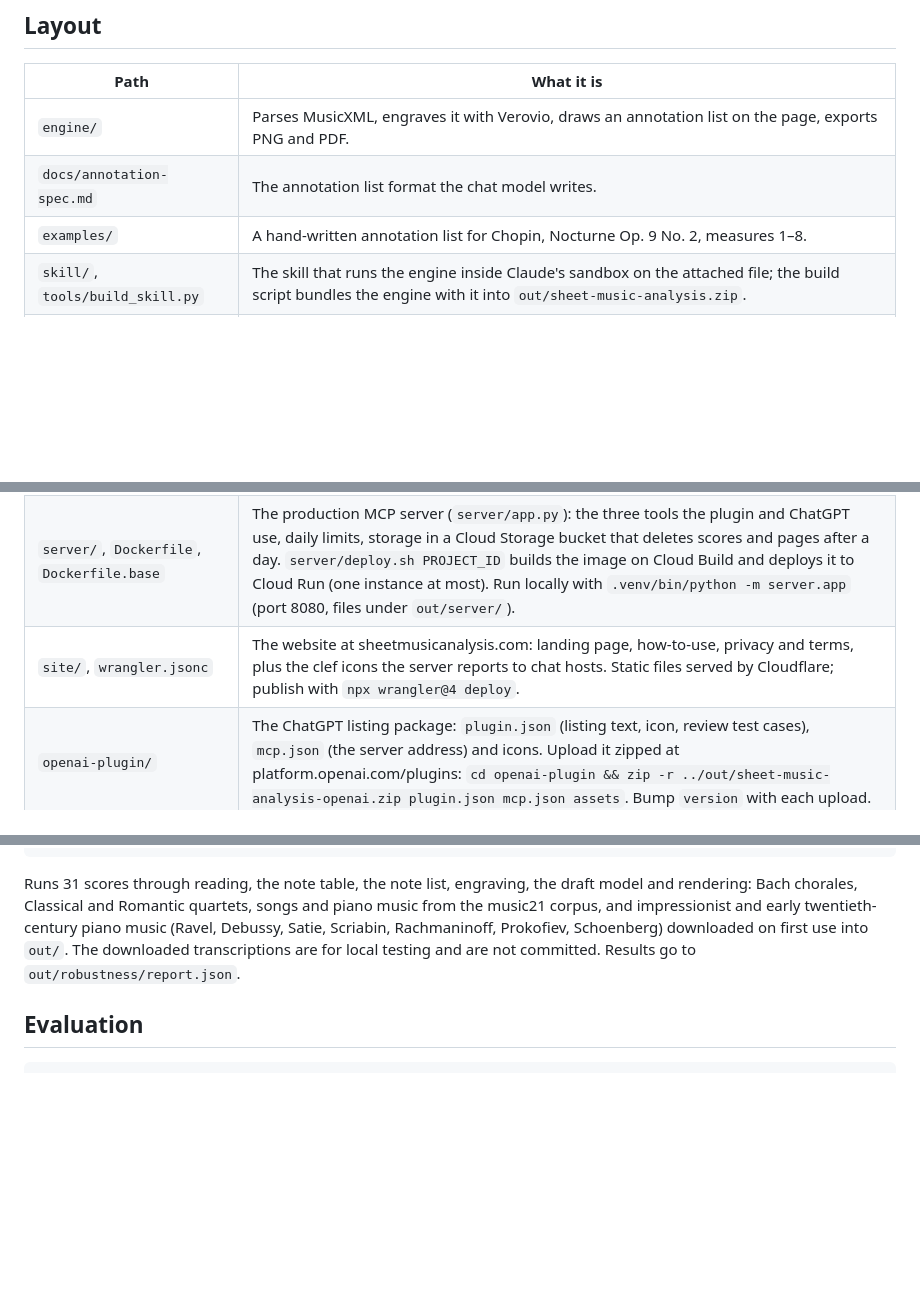
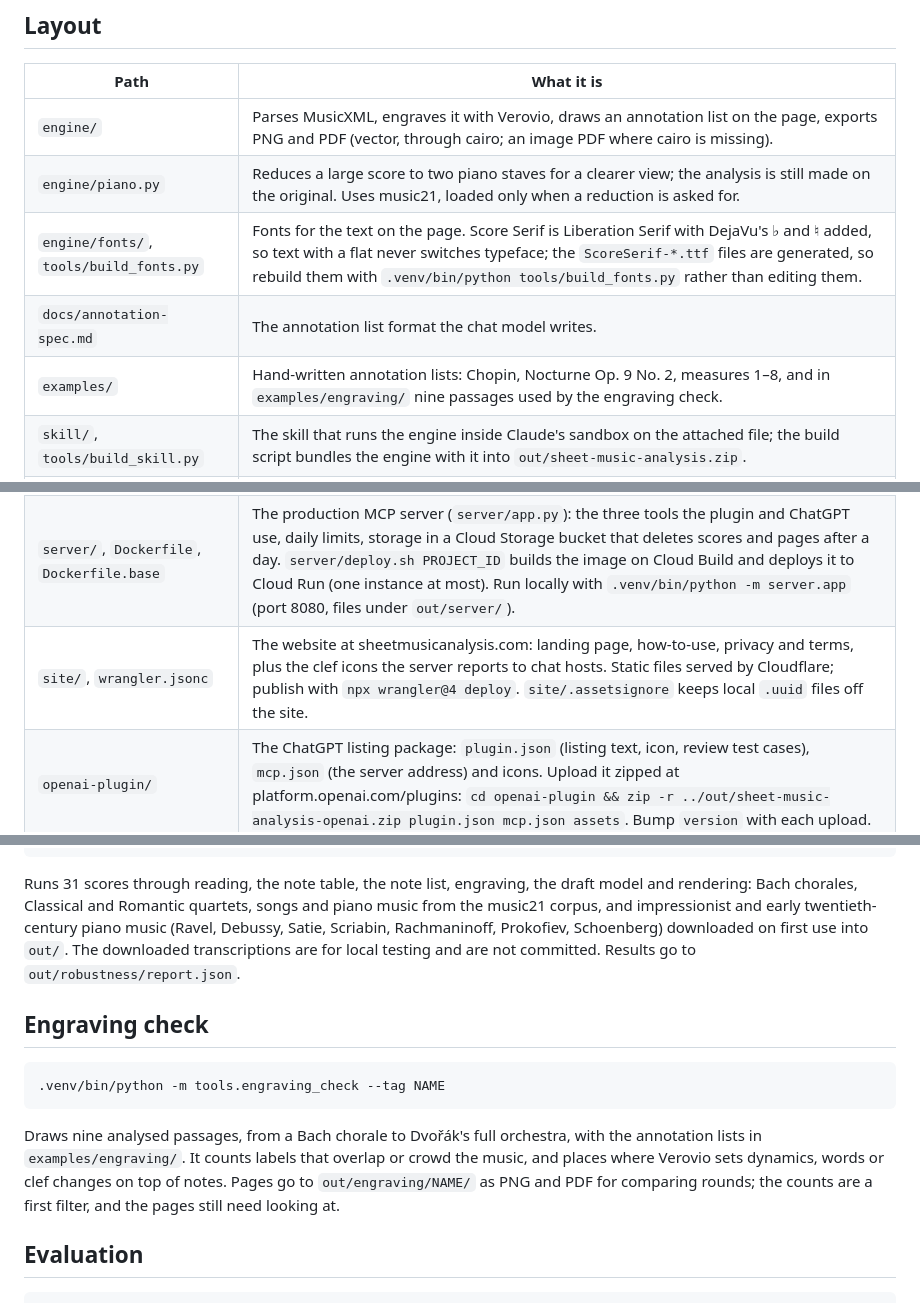
Before and after one commit to Vedat-Ozkan/sheet-music-analysis, a Markdown page: README.md, 3 parts joined by grey strips. Rendered like a GitHub page; blank space fills up the shorter version.

Commit message:
README: piano reductions, Score Serif fonts, engraving check, site .assetsignore
Co-Authored-By: Claude Opus 5.5 <noreply@anthropic.com>

````diff
--- a/README.md
+++ b/README.md
@@ -12,15 +12,17 @@ This project would not exist without [AnalysisGNN](https://github.com/manoskary/
 
 | Path | What it is |
 |---|---|
-| `engine/` | Parses MusicXML, engraves it with Verovio, draws an annotation list on the page, exports PNG and PDF. |
+| `engine/` | Parses MusicXML, engraves it with Verovio, draws an annotation list on the page, exports PNG and PDF (vector, through cairo; an image PDF where cairo is missing). |
+| `engine/piano.py` | Reduces a large score to two piano staves for a clearer view; the analysis is still made on the original. Uses music21, loaded only when a reduction is asked for. |
+| `engine/fonts/`, `tools/build_fonts.py` | Fonts for the text on the page. Score Serif is Liberation Serif with DejaVu's ♭ and ♮ added, so text with a flat never switches typeface; the `ScoreSerif-*.ttf` files are generated, so rebuild them with `.venv/bin/python tools/build_fonts.py` rather than editing them. |
 | `docs/annotation-spec.md` | The annotation list format the chat model writes. |
-| `examples/` | A hand-written annotation list for Chopin, Nocturne Op. 9 No. 2, measures 1–8. |
+| `examples/` | Hand-written annotation lists: Chopin, Nocturne Op. 9 No. 2, measures 1–8, and in `examples/engraving/` nine passages used by the engraving check. |
 | `skill/`, `tools/build_skill.py` | The skill that runs the engine inside Claude's sandbox on the attached file; the build script bundles the engine with it into `out/sheet-music-analysis.zip`. |
 | `plugin/`, `dist/sheet-music-analysis/` | The plugin: its manifest in `plugin/`, and the built plugin (skill plus a pointer to the connector at mcp.sheetmusicanalysis.com) in `dist/`, written by `tools/build_skill.py` and committed because the Claude plugin directory reads it from GitHub. Rebuild after changing `skill/`, `engine/` or `plugin/`. |
 | `engine/notes.py` | Compact text form of a score's notes, which the skill passes to the server so the draft model can run without the file being uploaded. |
 | `spike/` | Throwaway MCP server (superseded by `server/`) for plan step 1: tests how a score gets in and how a page shows up in each chat app. |
 | `server/`, `Dockerfile`, `Dockerfile.base` | The production MCP server (`server/app.py`): the three tools the plugin and ChatGPT use, daily limits, storage in a Cloud Storage bucket that deletes scores and pages after a day. `server/deploy.sh PROJECT_ID` builds the image on Cloud Build and deploys it to Cloud Run (one instance at most). Run locally with `.venv/bin/python -m server.app` (port 8080, files under `out/server/`). |
-| `site/`, `wrangler.jsonc` | The website at sheetmusicanalysis.com: landing page, how-to-use, privacy and terms, plus the clef icons the server reports to chat hosts. Static files served by Cloudflare; publish with `npx wrangler@4 deploy`. |
+| `site/`, `wrangler.jsonc` | The website at sheetmusicanalysis.com: landing page, how-to-use, privacy and terms, plus the clef icons the server reports to chat hosts. Static files served by Cloudflare; publish with `npx wrangler@4 deploy`. `site/.assetsignore` keeps local `.uuid` files off the site. |
 | `openai-plugin/` | The ChatGPT listing package: `plugin.json` (listing text, icon, review test cases), `mcp.json` (the server address) and icons. Upload it zipped at platform.openai.com/plugins: `cd openai-plugin && zip -r ../out/sheet-music-analysis-openai.zip plugin.json mcp.json assets`. Bump `version` with each upload. |
 | `proxy/` | A Cloudflare Worker that serves the Cloud Run server at mcp.sheetmusicanalysis.com, the address given to Claude and ChatGPT. Publish with `npx wrangler@4 deploy -c proxy/wrangler.jsonc`. |
 | `engine/draft.py` | Runs the draft model and condenses its output into chords, cadences, phrase ends and non-chord tones. |
@@ -75,6 +77,14 @@ Results of testing in both apps are in `docs/gate1-results.md`.
 
 Runs 31 scores through reading, the note table, the note list, engraving, the draft model and rendering: Bach chorales, Classical and Romantic quartets, songs and piano music from the music21 corpus, and impressionist and early twentieth-century piano music (Ravel, Debussy, Satie, Scriabin, Rachmaninoff, Prokofiev, Schoenberg) downloaded on first use into `out/`. The downloaded transcriptions are for local testing and are not committed. Results go to `out/robustness/report.json`.
 
+## Engraving check
+
+```bash
+.venv/bin/python -m tools.engraving_check --tag NAME
+```
+
+Draws nine analysed passages, from a Bach chorale to Dvořák's full orchestra, with the annotation lists in `examples/engraving/`. It counts labels that overlap or crowd the music, and places where Verovio sets dynamics, words or clef changes on top of notes. Pages go to `out/engraving/NAME/` as PNG and PDF for comparing rounds; the counts are a first filter, and the pages still need looking at.
+
 ## Evaluation
 
 ```bash
````
